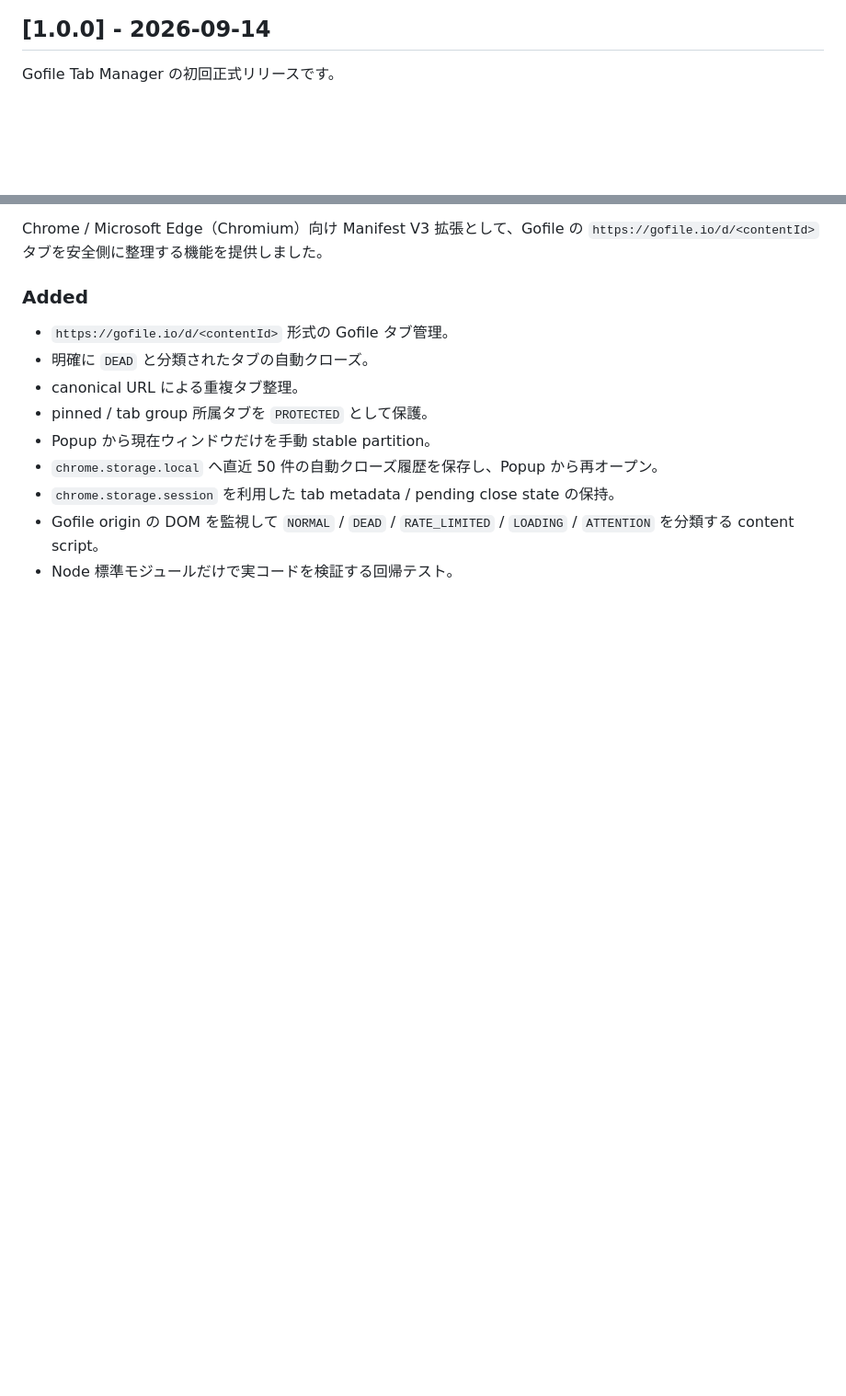
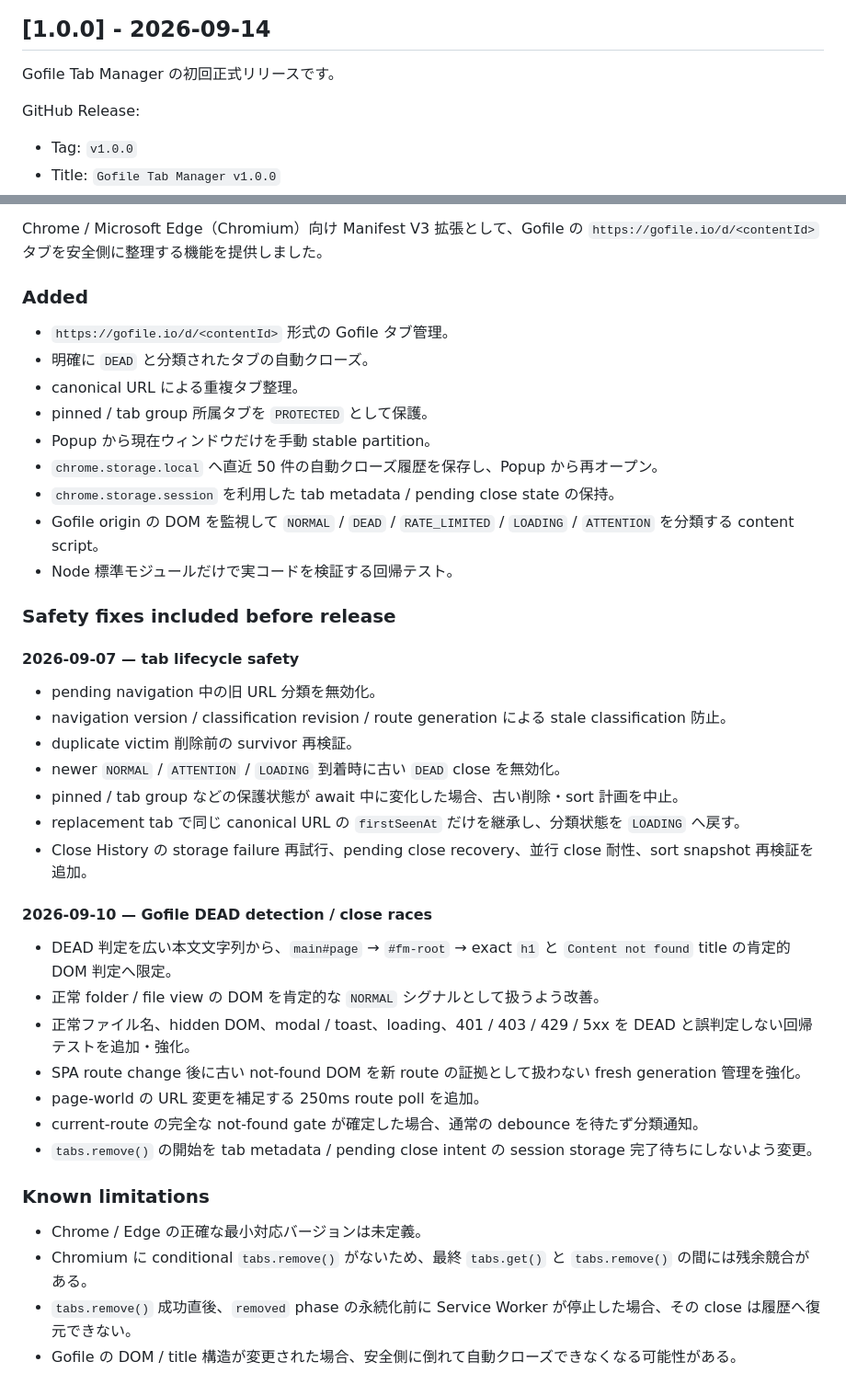
Before and after one commit to Hoyomaru/gofile-tab-manager, a Markdown page: CHANGELOG.md, 2 parts joined by grey strips. Shown at 92% size. GitHub-like rendering; blank space fills up the shorter version.

Commit message:
docs: preserve changelog history for popup UI update

```diff
--- a/CHANGELOG.md
+++ b/CHANGELOG.md
@@ -61,6 +61,11 @@ GitHub Release:
 
 Gofile Tab Manager の初回正式リリースです。
 
+GitHub Release:
+
+- Tag: `v1.0.0`
+- Title: `Gofile Tab Manager v1.0.0`
+
 Chrome / Microsoft Edge（Chromium）向け Manifest V3 拡張として、Gofile の `https://gofile.io/d/<contentId>` タブを安全側に整理する機能を提供しました。
 
 ### Added
@@ -74,3 +79,32 @@ Chrome / Microsoft Edge（Chromium）向け Manifest V3 拡張として、Gofile
 - `chrome.storage.session` を利用した tab metadata / pending close state の保持。
 - Gofile origin の DOM を監視して `NORMAL` / `DEAD` / `RATE_LIMITED` / `LOADING` / `ATTENTION` を分類する content script。
 - Node 標準モジュールだけで実コードを検証する回帰テスト。
+
+### Safety fixes included before release
+
+#### 2026-09-07 — tab lifecycle safety
+
+- pending navigation 中の旧 URL 分類を無効化。
+- navigation version / classification revision / route generation による stale classification 防止。
+- duplicate victim 削除前の survivor 再検証。
+- newer `NORMAL` / `ATTENTION` / `LOADING` 到着時に古い `DEAD` close を無効化。
+- pinned / tab group などの保護状態が await 中に変化した場合、古い削除・sort 計画を中止。
+- replacement tab で同じ canonical URL の `firstSeenAt` だけを継承し、分類状態を `LOADING` へ戻す。
+- Close History の storage failure 再試行、pending close recovery、並行 close 耐性、sort snapshot 再検証を追加。
+
+#### 2026-09-10 — Gofile DEAD detection / close races
+
+- DEAD 判定を広い本文文字列から、`main#page` → `#fm-root` → exact `h1` と `Content not found` title の肯定的 DOM 判定へ限定。
+- 正常 folder / file view の DOM を肯定的な `NORMAL` シグナルとして扱うよう改善。
+- 正常ファイル名、hidden DOM、modal / toast、loading、401 / 403 / 429 / 5xx を DEAD と誤判定しない回帰テストを追加・強化。
+- SPA route change 後に古い not-found DOM を新 route の証拠として扱わない fresh generation 管理を強化。
+- page-world の URL 変更を補足する 250ms route poll を追加。
+- current-route の完全な not-found gate が確定した場合、通常の debounce を待たず分類通知。
+- `tabs.remove()` の開始を tab metadata / pending close intent の session storage 完了待ちにしないよう変更。
+
+### Known limitations
+
+- Chrome / Edge の正確な最小対応バージョンは未定義。
+- Chromium に conditional `tabs.remove()` がないため、最終 `tabs.get()` と `tabs.remove()` の間には残余競合がある。
+- `tabs.remove()` 成功直後、`removed` phase の永続化前に Service Worker が停止した場合、その close は履歴へ復元できない。
+- Gofile の DOM / title 構造が変更された場合、安全側に倒れて自動クローズできなくなる可能性がある。
```
